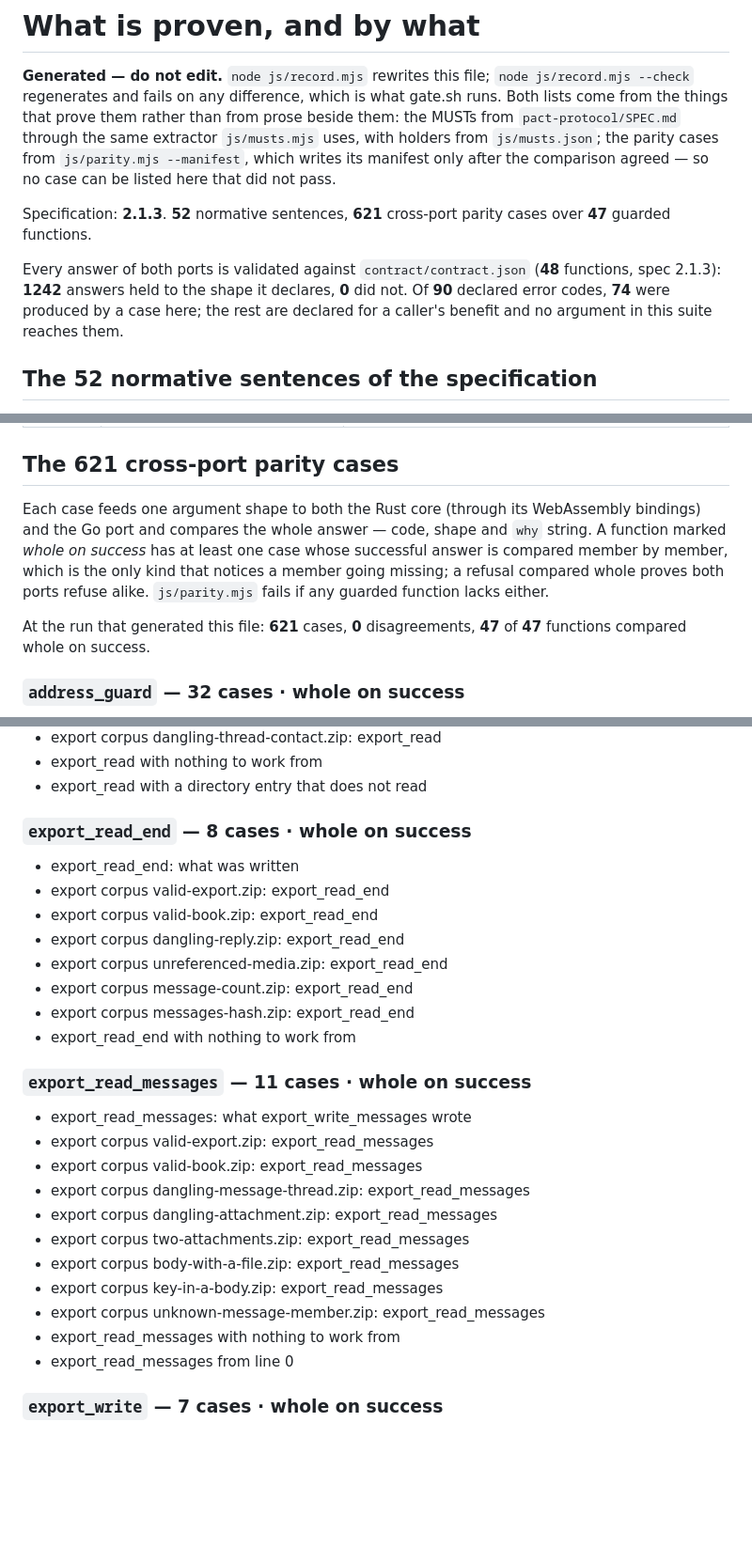
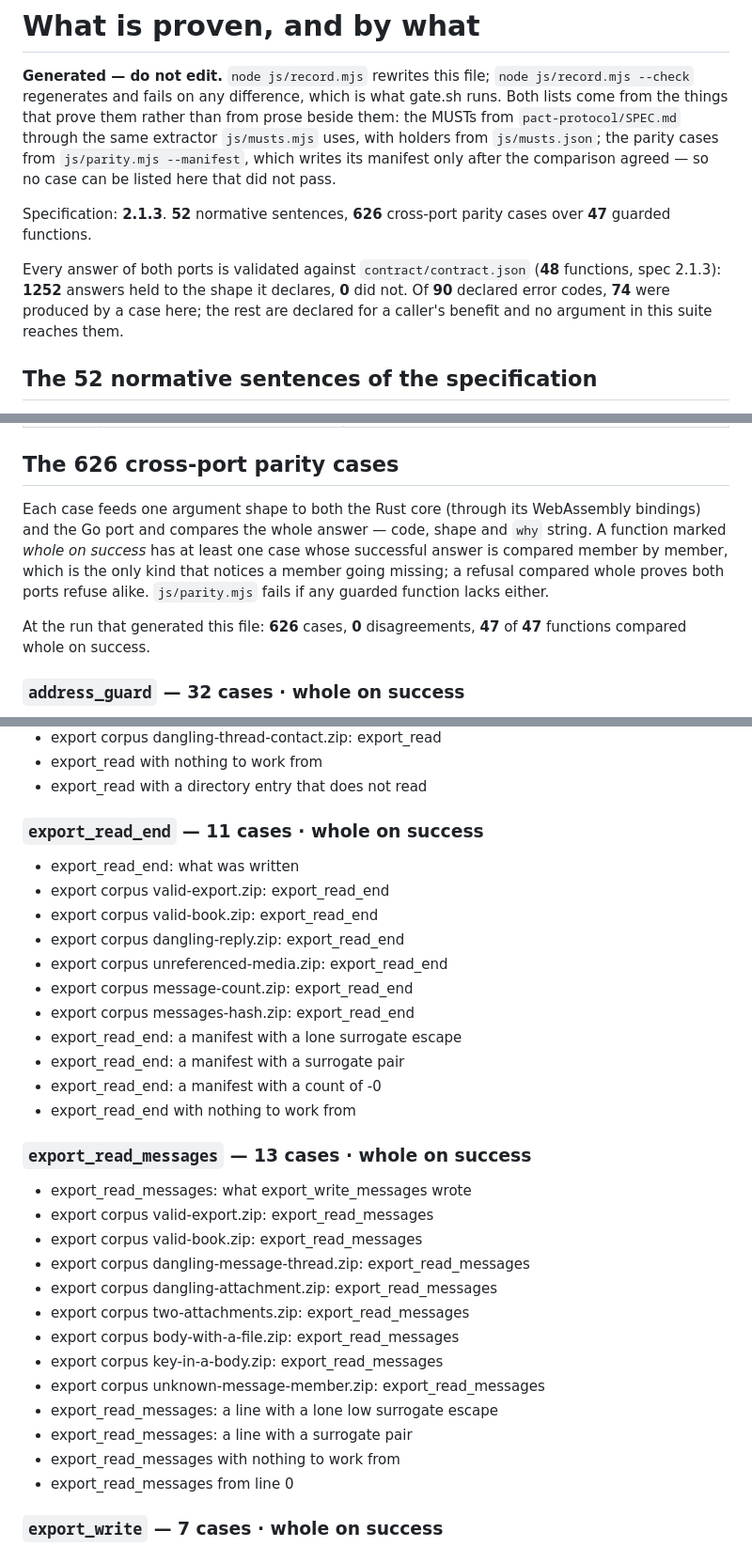
Before and after one commit to humandelegatedtrustprotocol/hdtp-identity, a Markdown page: PROOFS.md, 3 parts joined by grey strips. Shown at 94% size. Rendered like a GitHub page; blank space fills up the shorter version.

Commit message:
PROOFS.md: the record regenerated with the surrogate and -0 cases

```diff
--- a/PROOFS.md
+++ b/PROOFS.md
@@ -7,9 +7,9 @@ the same extractor `js/musts.mjs` uses, with holders from `js/musts.json`; the p
 `js/parity.mjs --manifest`, which writes its manifest only after the comparison agreed — so no
 case can be listed here that did not pass.
 
-Specification: **2.1.3**. **52** normative sentences, **621** cross-port parity cases over **47** guarded functions.
+Specification: **2.1.3**. **52** normative sentences, **626** cross-port parity cases over **47** guarded functions.
 
-Every answer of both ports is validated against `contract/contract.json` (**48** functions, spec 2.1.3): **1242** answers held to the shape it declares, **0** did not. Of **90** declared error codes, **74** were produced by a case here; the rest are declared for a caller's benefit and no argument in this suite reaches them.
+Every answer of both ports is validated against `contract/contract.json` (**48** functions, spec 2.1.3): **1252** answers held to the shape it declares, **0** did not. Of **90** declared error codes, **74** were produced by a case here; the rest are declared for a caller's benefit and no argument in this suite reaches them.
 
 ## The 52 normative sentences of the specification
 
@@ -156,7 +156,7 @@ whenever it is on disk. A row with nothing in its last column would fail `js/mus
 |---|---|---|
 | `14.3#1` | A verifier that does confirm a pin, by whatever means and at whatever moment it chooses, MUST NOT treat an unanswered or failed confirmation as a reason to refuse a contact or to un-pin one: an endpoint that is down, slow, or behind a network the verifier cannot reach at this moment is not a compromised endpoint, and a rule that turned unreachability into revocation would hand any carrier the power to disconnect two people by dropping one request. | `gateway:TestAnUnansweredConfirmationChangesNoPin` |
 
-## The 621 cross-port parity cases
+## The 626 cross-port parity cases
 
 Each case feeds one argument shape to both the Rust core (through its WebAssembly bindings) and
 the Go port and compares the whole answer — code, shape and `why` string. A function marked
@@ -164,7 +164,7 @@ the Go port and compares the whole answer — code, shape and `why` string. A fu
 which is the only kind that notices a member going missing; a refusal compared whole proves both
 ports refuse alike. `js/parity.mjs` fails if any guarded function lacks either.
 
-At the run that generated this file: **621** cases, **0** disagreements, **47** of **47** functions compared whole on success.
+At the run that generated this file: **626** cases, **0** disagreements, **47** of **47** functions compared whole on success.
 
 ### `address_guard` — 32 cases · whole on success
 
@@ -410,7 +410,7 @@ At the run that generated this file: **621** cases, **0** disagreements, **47**
 - export_read with nothing to work from
 - export_read with a directory entry that does not read
 
-### `export_read_end` — 8 cases · whole on success
+### `export_read_end` — 11 cases · whole on success
 
 - export_read_end: what was written
 - export corpus valid-export.zip: export_read_end
@@ -419,9 +419,12 @@ At the run that generated this file: **621** cases, **0** disagreements, **47**
 - export corpus unreferenced-media.zip: export_read_end
 - export corpus message-count.zip: export_read_end
 - export corpus messages-hash.zip: export_read_end
+- export_read_end: a manifest with a lone surrogate escape
+- export_read_end: a manifest with a surrogate pair
+- export_read_end: a manifest with a count of -0
 - export_read_end with nothing to work from
 
-### `export_read_messages` — 11 cases · whole on success
+### `export_read_messages` — 13 cases · whole on success
 
 - export_read_messages: what export_write_messages wrote
 - export corpus valid-export.zip: export_read_messages
@@ -432,6 +435,8 @@ At the run that generated this file: **621** cases, **0** disagreements, **47**
 - export corpus body-with-a-file.zip: export_read_messages
 - export corpus key-in-a-body.zip: export_read_messages
 - export corpus unknown-message-member.zip: export_read_messages
+- export_read_messages: a line with a lone low surrogate escape
+- export_read_messages: a line with a surrogate pair
 - export_read_messages with nothing to work from
 - export_read_messages from line 0
 
```
